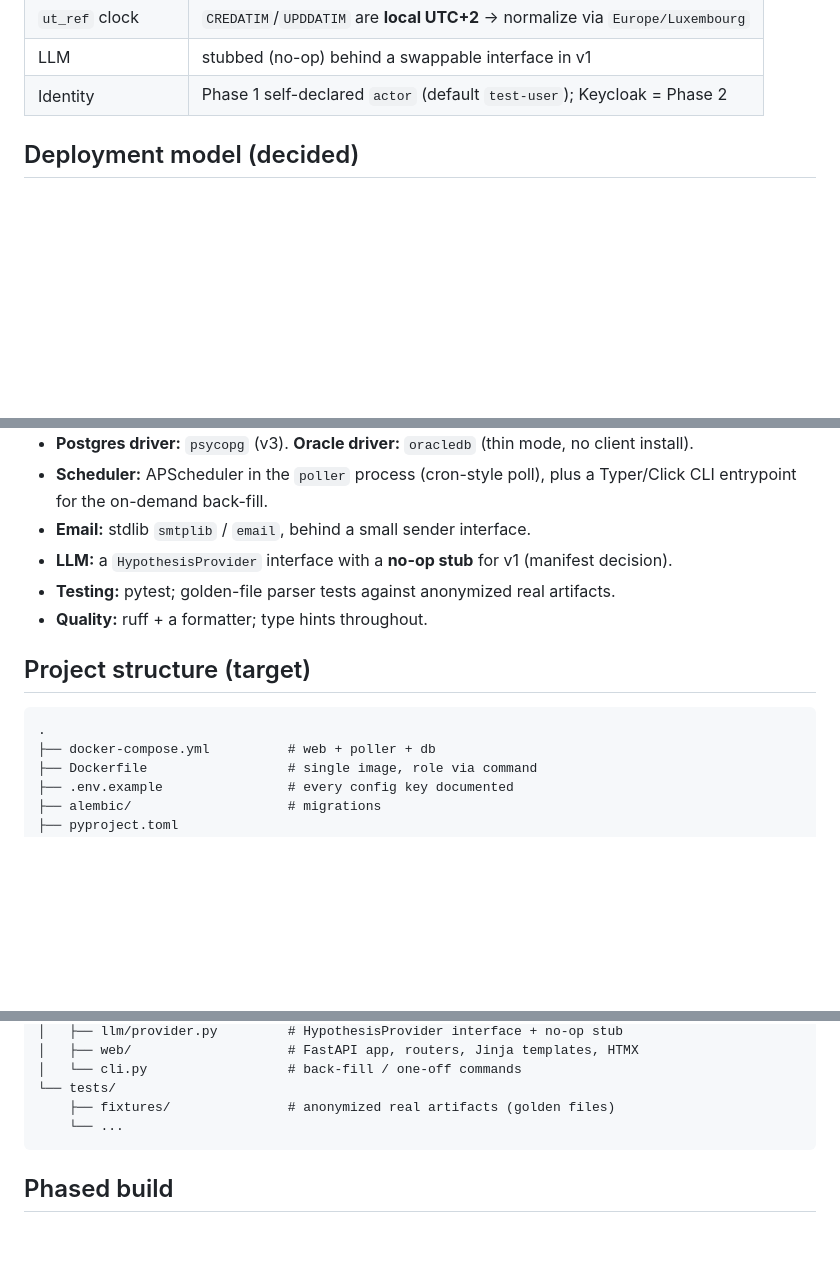
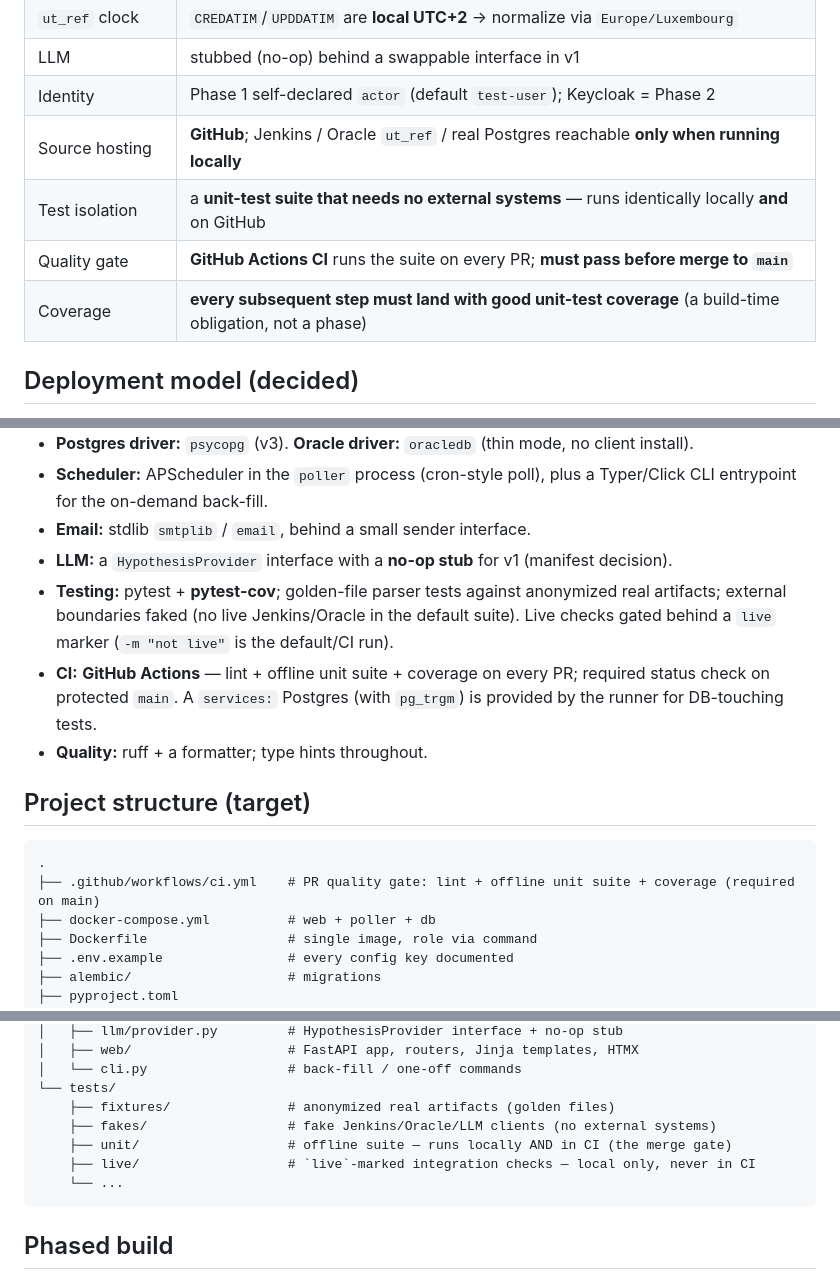
Before and after one commit to palmkevin/Jenkins-UT-Analyzer, a Markdown page: docs/IMPLEMENTATION-PLAN.md, 3 parts joined by grey strips. Drawn GitHub-style; blank space fills up the shorter version.

````diff
--- a/docs/IMPLEMENTATION-PLAN.md
+++ b/docs/IMPLEMENTATION-PLAN.md
@@ -21,6 +21,10 @@
 | `ut_ref` clock | `CREDATIM`/`UPDDATIM` are **local UTC+2** → normalize via `Europe/Luxembourg` |
 | LLM | stubbed (no-op) behind a swappable interface in v1 |
 | Identity | Phase 1 self-declared `actor` (default `test-user`); Keycloak = Phase 2 |
+| Source hosting | **GitHub**; Jenkins / Oracle `ut_ref` / real Postgres reachable **only when running locally** |
+| Test isolation | a **unit-test suite that needs no external systems** — runs identically locally **and** on GitHub |
+| Quality gate | **GitHub Actions CI** runs the suite on every PR; **must pass before merge to `main`** |
+| Coverage | **every subsequent step must land with good unit-test coverage** (a build-time obligation, not a phase) |
 
 ## Deployment model (decided)
 
@@ -164,13 +211,19 @@ cutover only), **scale** (B3, tunes indexing; ~25k tests/run known), **tuning th
   entrypoint for the on-demand back-fill.
 - **Email:** stdlib `smtplib` / `email`, behind a small sender interface.
 - **LLM:** a `HypothesisProvider` interface with a **no-op stub** for v1 (manifest decision).
-- **Testing:** pytest; golden-file parser tests against anonymized real artifacts.
+- **Testing:** pytest + **pytest-cov**; golden-file parser tests against anonymized real artifacts;
+  external boundaries faked (no live Jenkins/Oracle in the default suite). Live checks gated behind a
+  `live` marker (`-m "not live"` is the default/CI run).
+- **CI:** **GitHub Actions** — lint + offline unit suite + coverage on every PR; required status check
+  on protected `main`. A `services:` Postgres (with `pg_trgm`) is provided by the runner for
+  DB-touching tests.
 - **Quality:** ruff + a formatter; type hints throughout.
 
 ## Project structure (target)
 
 ```
 .
+├── .github/workflows/ci.yml    # PR quality gate: lint + offline unit suite + coverage (required on main)
 ├── docker-compose.yml          # web + poller + db
 ├── Dockerfile                  # single image, role via command
 ├── .env.example                # every config key documented
@@ -199,6 +252,9 @@ cutover only), **scale** (B3, tunes indexing; ~25k tests/run known), **tuning th
 │   └── cli.py                  # back-fill / one-off commands
 └── tests/
     ├── fixtures/               # anonymized real artifacts (golden files)
+    ├── fakes/                  # fake Jenkins/Oracle/LLM clients (no external systems)
+    ├── unit/                   # offline suite — runs locally AND in CI (the merge gate)
+    ├── live/                   # `live`-marked integration checks — local only, never in CI
     └── ...
 ```
 
````
Also changed, not shown: other parts of docs/IMPLEMENTATION-PLAN.md (+47 -0 lines).
